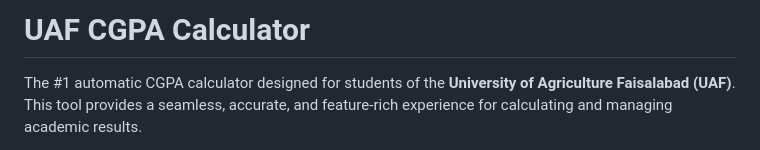
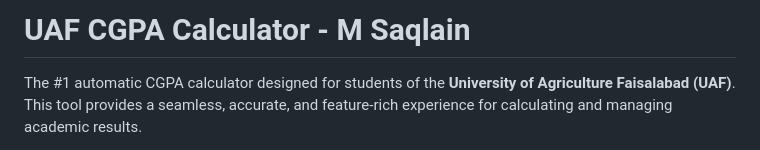
Before and after one commit to m-saqi/auto-uaf, a Markdown page: Readme.md, the part around the change. Drawn GitHub-style.

```diff
--- a/Readme.md
+++ b/Readme.md
@@ -1,4 +1,4 @@
-# UAF CGPA Calculator
+# UAF CGPA Calculator - M Saqlain
 
 The \#1 automatic CGPA calculator designed for students of the **University of Agriculture Faisalabad (UAF)**. This tool provides a seamless, accurate, and feature-rich experience for calculating and managing academic results.
 
```
